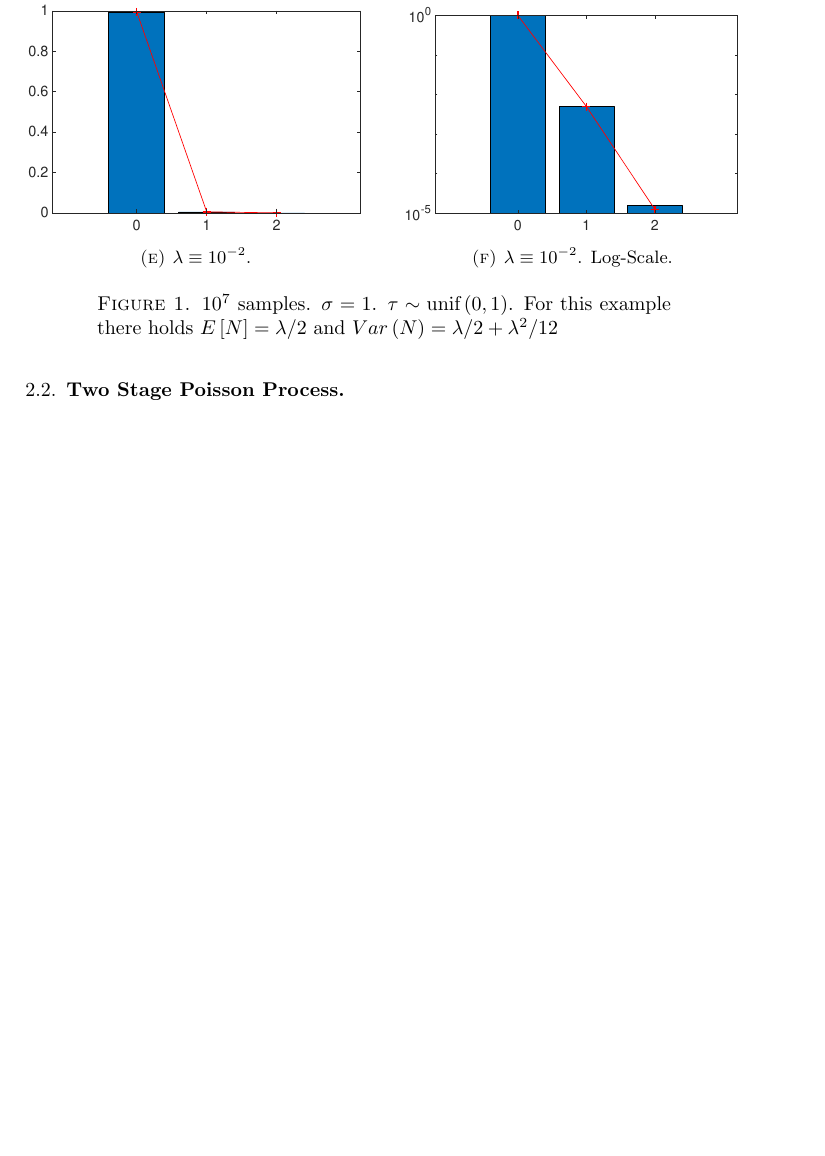
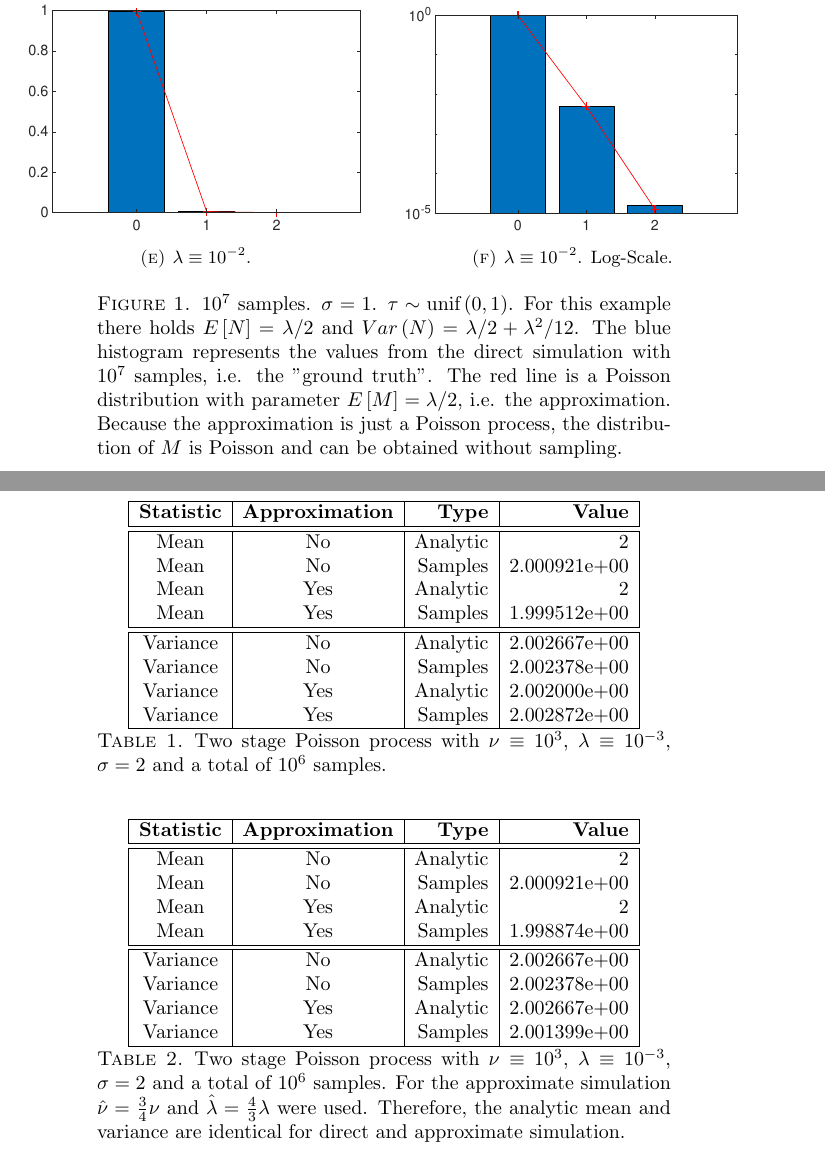
Before and after one commit to lkskstlr/msce, a LaTeX paper (tex/paper/paper.tex, which reads tex/paper/tables/poissproc02.tex, tex/paper/tables/poissproc02_changed.tex): part of page 5 of 6 before the commit and two parts of pages 6 and 7 of 9 after it, the two joined at a grey line, cut so that both start at the same text, the shorter picture padded with empty space. The pictures show the PDF file tex/paper/paper.pdf that the author committed with the source.

Commit message:
two stage done v1

```diff
--- a/tex/paper/paper.tex
+++ b/tex/paper/paper.tex
@@ -203,10 +205,9 @@ In Figure \ref{fig:numPoissProcOne} the model as described in \autoref{thm:itera
         \includegraphics[width=\textwidth]{poissproc01_2_2.eps}
         \caption{$\lambda \equiv 10^{-2}$. Log-Scale.}
     \end{subfigure}
-    \caption{$10^7$ samples. $\sigma = 1$. $\tau \sim \text{unif}\br{0,1}$. For this example there holds $\E{N} = \lambda / 2$ and $Var\br{N} = \lambda/2 + \lambda^2/12$}
+    \caption{$10^7$ samples. $\sigma = 1$. $\tau \sim \text{unif}\br{0,1}$. For this example there holds $\E{N} = \lambda / 2$ and $Var\br{N} = \lambda/2 + \lambda^2/12$. The blue histogram represents the values from the direct simulation with $10^7$ samples, i.e. the "ground truth". The red line is a Poisson distribution with parameter $\E{M} = \lambda / 2$, i.e. the approximation. Because the approximation is just a Poisson process, the distribution of $M$ is Poisson and can be obtained without sampling.}
     \label{fig:numPoissProcOne}
 \end{figure}
 
 
-\subsection{Two Stage Poisson Process}
-\label{sec:numPoissProcTwo}
+\subsection{Two Stage Poisson Process}\label{sec:numPoissProcTwo}
@@ -213,0 +219,4 @@ In Figure \ref{fig:numPoissProcOne} the model as described in \autoref{thm:itera
+\E{N\br{\sigma}} &= \frac{\nu \lambda \sigma^2}{2} \,, \\
+Var\br{N\br{\sigma}} &= \frac{\nu \lambda \sigma^2}{2} \br{1 + \frac{2 \sigma \lambda}{3}} \,, \\
+\E{M\br{\sigma}} &= \frac{\nu \lambda \sigma^2}{2} \,,\\
+Var\br{M\br{\sigma}} &= \frac{\nu \lambda \sigma^2}{2} \br{1 + \frac{\sigma \lambda}{2}} \, .
@@ -215,0 +233,23 @@ In Figure \ref{fig:numPoissProcOne} the model as described in \autoref{thm:itera
+\begin{table}
+    \begin{tabular}{ |c|c|r|r| }
+    \hline
+    \textbf{Statistic} & \textbf{Approximation} & \textbf{Type} & \textbf{Value}\\
+    \hline\hline
+    \input{tables/poissproc02.tex}
+    \hline
+    \end{tabular}
+    \caption{Two stage Poisson process with $\nu \equiv 10^3$, $\lambda \equiv 10^{-3}$, $\sigma = 2$ and a total of $10^6$ samples.}
+    \label{tab:numPoissProcTwo}
+\end{table}
+
+\begin{table}
+    \begin{tabular}{ |c|c|r|r| }
+    \hline
+    \textbf{Statistic} & \textbf{Approximation} & \textbf{Type} & \textbf{Value}\\
+    \hline\hline
+    \input{tables/poissproc02_changed.tex}
+    \hline
+    \end{tabular}
+    \caption{Two stage Poisson process with $\nu \equiv 10^3$, $\lambda \equiv 10^{-3}$, $\sigma = 2$ and a total of $10^6$ samples. For the approximate simulation $\hat{\nu} = \frac{3}{4} \nu$ and $\hat{\lambda} = \frac{4}{3} \lambda$ were used. Therefore, the analytic mean and variance are identical for direct and approximate simulation.}
+    \label{tab:numPoissProcTwoChnaged}
+\end{table}
--- /dev/null
+++ b/tex/paper/tables/poissproc02.tex
@@ -0,0 +1,9 @@
+Mean & No & Analytic & 2 \\
+Mean & No & Samples & 2.000921e+00 \\
+Mean & Yes & Analytic & 2 \\
+Mean & Yes & Samples & 1.999512e+00 \\
+\hline\hline
+Variance & No & Analytic & 2.002667e+00 \\
+Variance & No & Samples & 2.002378e+00 \\
+Variance & Yes & Analytic & 2.002000e+00 \\
+Variance & Yes & Samples & 2.002872e+00 \\
--- /dev/null
+++ b/tex/paper/tables/poissproc02_changed.tex
@@ -0,0 +1,9 @@
+Mean & No & Analytic & 2 \\
+Mean & No & Samples & 2.000921e+00 \\
+Mean & Yes & Analytic & 2 \\
+Mean & Yes & Samples & 1.998874e+00 \\
+\hline\hline
+Variance & No & Analytic & 2.002667e+00 \\
+Variance & No & Samples & 2.002378e+00 \\
+Variance & Yes & Analytic & 2.002667e+00 \\
+Variance & Yes & Samples & 2.001399e+00 \\
```
Also changed, not shown: tex/packages.tex (+2 -0 lines), tex/paper/figures/poissproc02_1.eps (added), tex/paper/figures/poissproc02_2.eps (added), tex/paper/figures/poissproc02_changed_1.eps (added), tex/paper/figures/poissproc02_changed_2.eps (added), tex/paper/paper.pdf, tex/paper/paper.tex (67 more changed lines), 2 other files.
